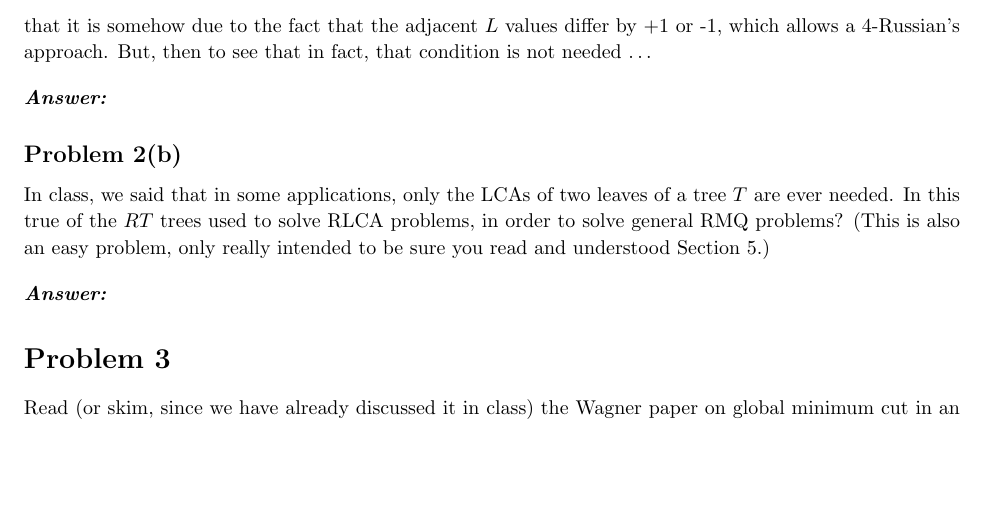
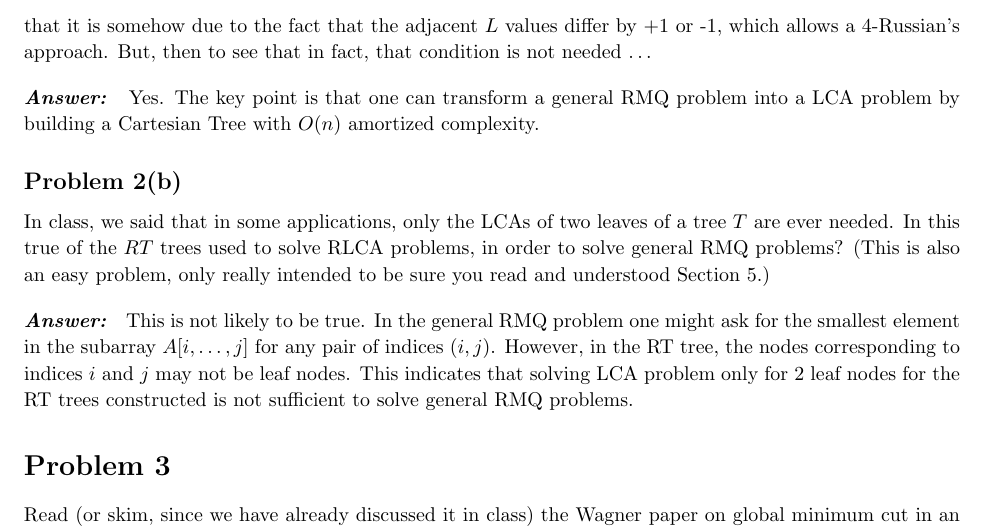
Before and after one commit to huragok/Assignments_ECS_222A, a LaTeX problem sheet (HW5/Document/document.tex): part of page 4 of 5, cut so that both start at the same text, the shorter picture padded with empty space. Compiled offline with pdfLaTeX.

Commit message:
Problem 2 completed.

```diff
--- a/HW5/Document/document.tex
+++ b/HW5/Document/document.tex
@@ -282,6 +282,10 @@
 
             \vspace{10pt}
             \problemAnswer{
+                Yes. The key point is that one can transform a general RMQ
+                problem into a LCA problem by building a Cartesian Tree with
+                $O(n)$ amortized complexity.
+
             }
         \end{homeworkSection}
 
@@ -294,7 +298,15 @@
 
             \vspace{10pt}
             \problemAnswer{
-            }
+                This is not likely to be true. In the general RMQ problem
+                one might ask for the smallest element in the subarray
+                $A[i,\ldots,j]$ for any pair of indices $(i, j)$. However, in
+                the RT tree, the nodes corresponding to indices $i$ and $j$ may
+                not be leaf nodes. This indicates that solving LCA problem only
+                for 2 leaf nodes for the RT trees constructed is not sufficient
+                to solve general RMQ problems.
+
+             }
         \end{homeworkSection}
     \end{homeworkProblem}
 
```
Also changed, not shown: HW5/Document/document.pdf.
